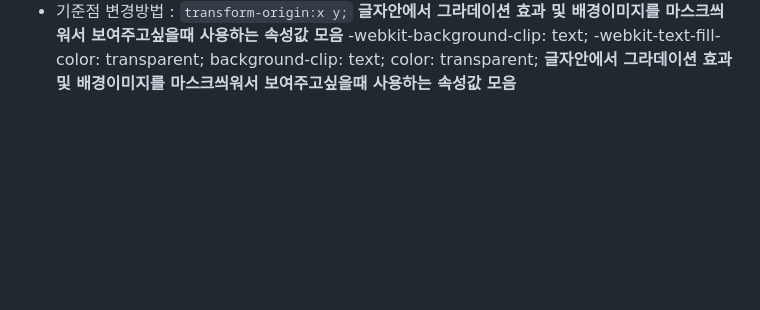
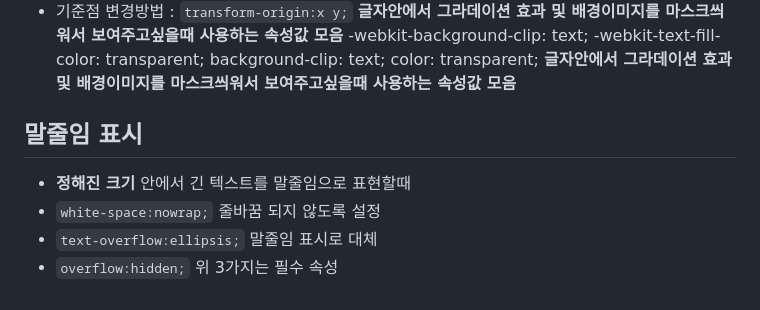
Before and after one commit to gusehd1481-droid/css_basic, a Markdown page: README.md, the part around the change. Drawn GitHub-style; blank space fills up the shorter version.

Commit message:
26/04/29

```diff
--- a/README.md
+++ b/README.md
@@ -233,3 +233,8 @@ html::-o-scrollbar-thumb {background-color: #222;border-radius: 5px;}
 background-clip: text;
 color: transparent;
 **글자안에서 그라데이션 효과 및 배경이미지를 마스크씌워서 보여주고싶을때 사용하는 속성값 모음**
+## 말줄임 표시
+* **정해진 크기** 안에서 긴 텍스트를 말줄임으로 표현할때
+* `white-space:nowrap;` 줄바꿈 되지 않도록 설정
+* `text-overflow:ellipsis;` 말줄임 표시로 대체
+* `overflow:hidden;` 위 3가지는 필수 속성
```
